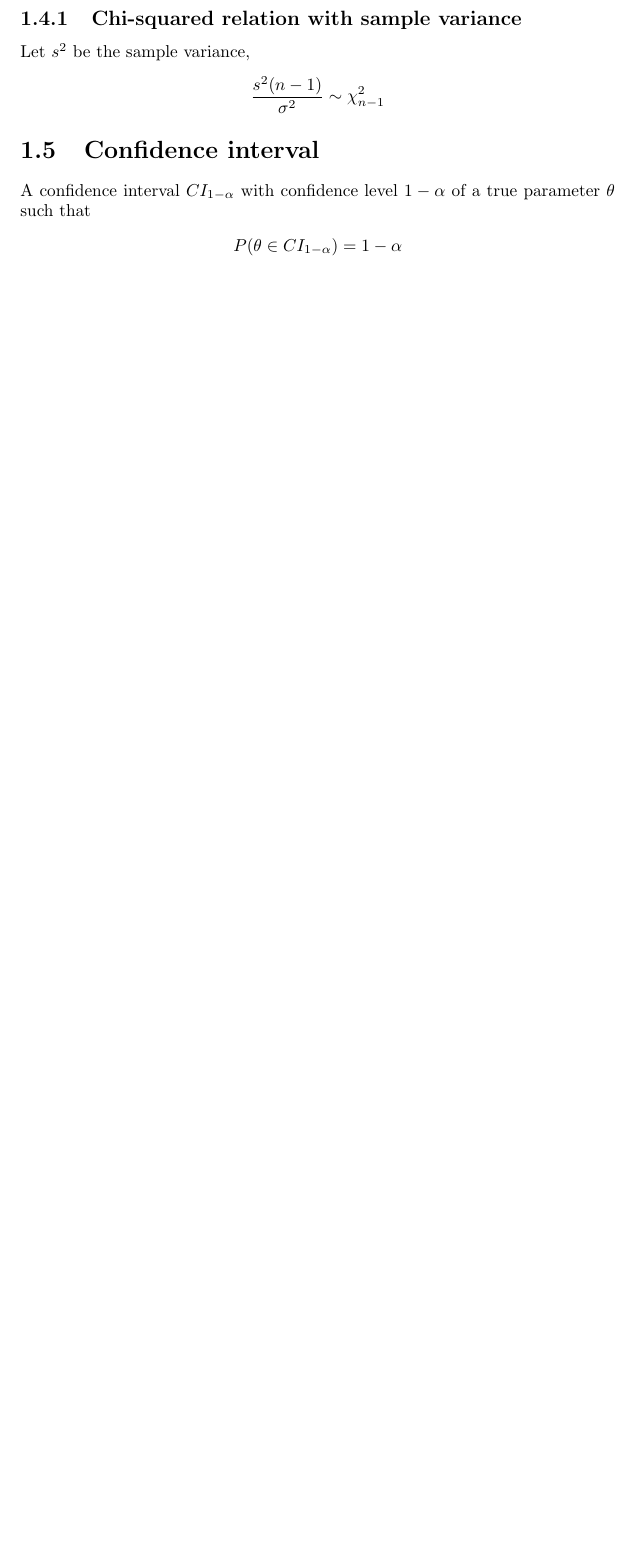
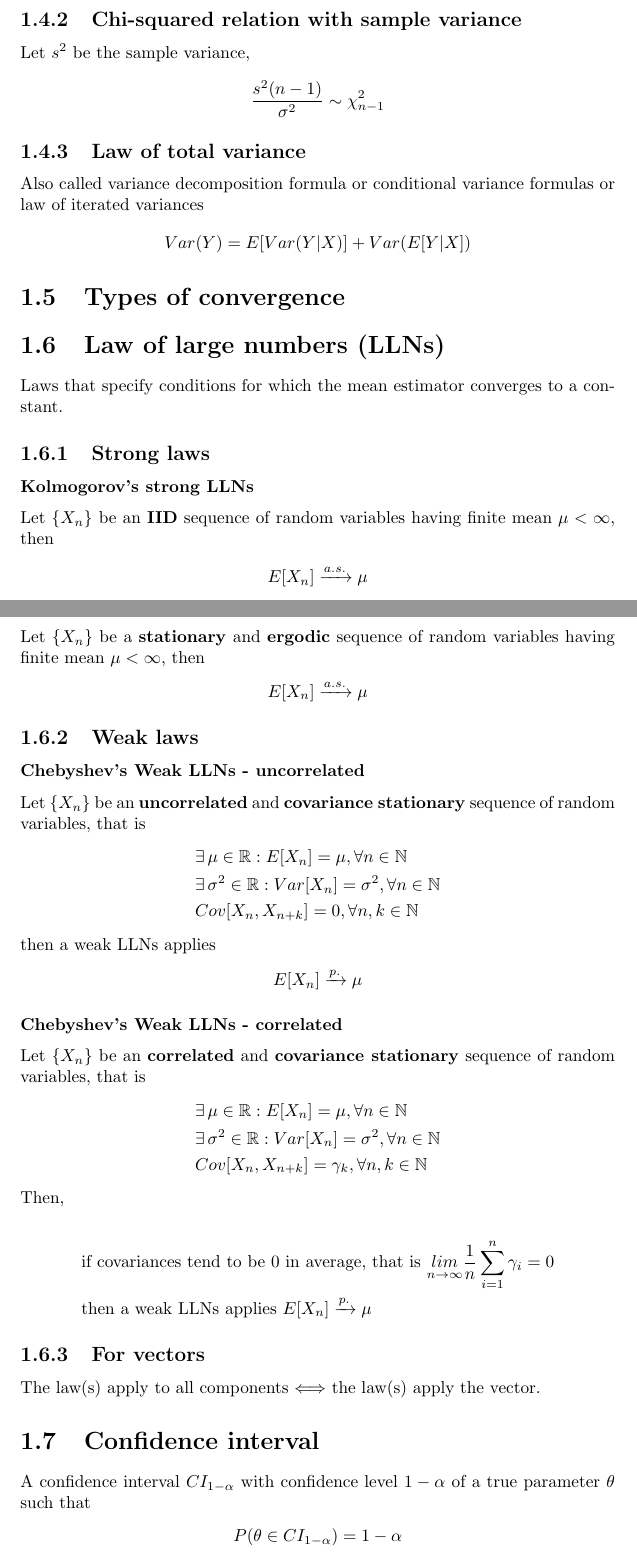
Before and after one commit to antoine-cha/maths.latex, a LaTeX thesis (report/chapters/stats.tex): part of page 2 of 4 before the commit and two parts of pages 2 and 3 of 6 after it, the two joined at a grey line, cut so that both start at the same text, the shorter picture padded with empty space. Compiled offline with pdfLaTeX.

Commit message:
add laws of large numbers

```diff
--- a/report/chapters/stats.tex
+++ b/report/chapters/stats.tex
@@ -41,3 +57,55 @@ Let $s^2$ be the sample variance,
+\subsection{Law of total variance}
+Also called variance decomposition formula or conditional variance formulas or law of iterated variances
+\begin{align*}
+    Var(Y) = E[Var(Y | X)] + Var(E[Y | X])
+\end{align*}
+
+\section{Types of convergence}
+
+\section{Law of large numbers (LLNs)}
+Laws that specify conditions for which the mean estimator converges to a constant.
+\subsection{Strong laws}
+\subsubsection{Kolmogorov's strong LLNs}
+Let $\{X_n\}$ be an \textbf{IID} sequence of random variables having finite mean $\mu < \infty$, then
+\begin{align*}
+    E[X_n] \xrightarrow{a. s.} \mu
+\end{align*}
+
+\subsubsection{Ergodic theorem}
+Let $\{X_n\}$ be a \textbf{stationary} and \textbf{ergodic} sequence of random variables having finite mean $\mu < \infty$, then
+\begin{align*}
+    E[X_n] \xrightarrow{a. s.} \mu
+\end{align*}
+
+\subsection{Weak laws}
+\subsubsection{Chebyshev's Weak LLNs - uncorrelated}
+Let $\{X_n\}$ be an \textbf{uncorrelated} and \textbf{covariance stationary} sequence of random variables, that is
+\begin{align*}
+    &\exists\, \mu \in \mathbb{R}: E[X_n] = \mu, \forall n \in \mathbb{N} \\
+    &\exists\, \sigma^2 \in \mathbb{R}: Var[X_n] = \sigma^2, \forall n \in \mathbb{N} \\
+    & Cov[X_n, X_{n+k}] = 0, \forall n,k \in \mathbb{N}
+\end{align*}
+then a weak LLNs applies
+\begin{align*}
+    E[X_n] \xrightarrow{p.} \mu
+\end{align*}
+
+\subsubsection{Chebyshev's Weak LLNs - correlated}
+Let $\{X_n\}$ be an \textbf{correlated} and \textbf{covariance stationary} sequence of random variables, that is
+\begin{align*}
+    &\exists\, \mu \in \mathbb{R}: E[X_n] = \mu, \forall n \in \mathbb{N} \\
+    &\exists\, \sigma^2 \in \mathbb{R}: Var[X_n] = \sigma^2, \forall n \in \mathbb{N} \\
+    & Cov[X_n, X_{n+k}] = \gamma_k, \forall n,k \in \mathbb{N}
+\end{align*}
+Then, \\
+\begin{align*}
+    &\text{if covariances tend to be 0 in average, that is }\underset{n \to \infty}{lim} \frac{1}{n} \sum_{i=1}^{n} \gamma_i = 0 \\
+    &\text{then a weak LLNs applies } E[X_n] \xrightarrow{p.} \mu
+\end{align*}
+
+\subsection{For vectors}
+The law(s) apply to all components $\Longleftrightarrow$ the law(s) apply the vector.
+
 
 \section{Confidence interval}
 A confidence interval $CI_{1-\alpha}$ with confidence level $1-\alpha$ of a true parameter $\theta$
```
Also changed, not shown: report/chapters/stats.tex (16 more changed lines).
